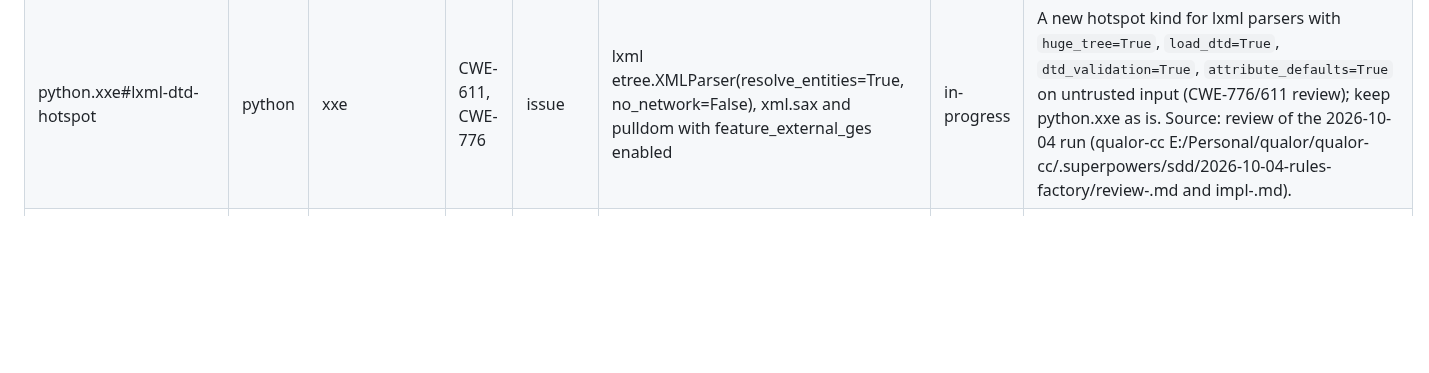
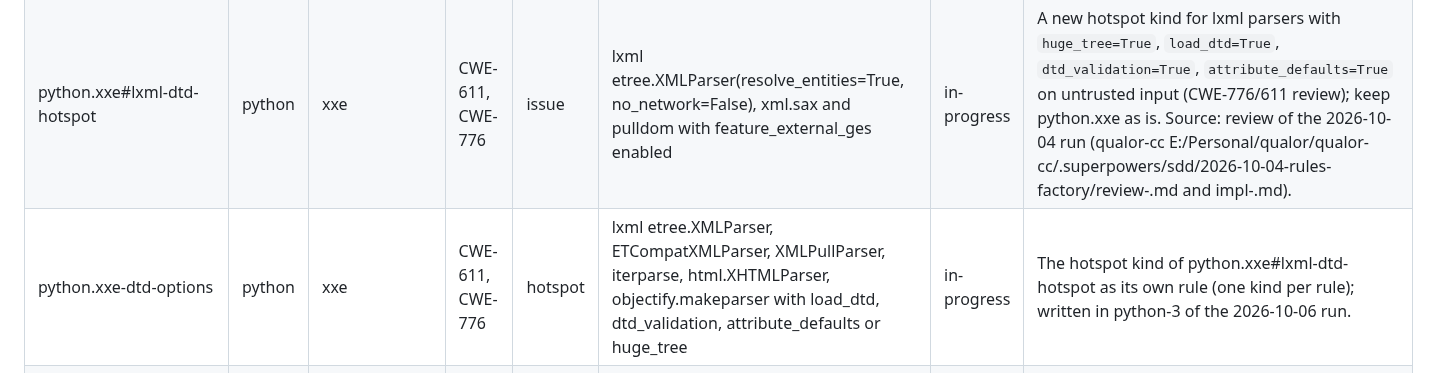
Before and after one commit to qualor-dev/qualor-rules, a Markdown page: BACKLOG.md, the part around the change. Rendered like a GitHub page; blank space fills up the shorter version.

Commit message:
docs(backlog): add python.xxe-dtd-options, the hotspot rule of python.xxe#lxml-dtd-hotspot
Signed-off-by: Michael Gurfing <mike@qualor.dev>

```diff
--- a/BACKLOG.md
+++ b/BACKLOG.md
@@ -88,6 +88,7 @@ and `.claude/skills/write-rules/SKILL.md` for the procedure.
 | python.path-traversal#shelve | python | path | CWE-22 | issue | open(), pathlib.Path read/write/open, os.remove, shutil; Flask send_file; Django FileResponse; FastAPI/Starlette FileResponse | in-progress | `shelve.open(path)` and `dbm.open(path)` with request data as sinks. Source: review of the 2026-10-04 run (qualor-cc E:/Personal/qualor/qualor-cc/.superpowers/sdd/2026-10-04-rules-factory/review-<batch>.md and impl-<batch>.md). |
 | python.xss#json-reassign-or | python | xss | CWE-79 | issue | Flask views returning HTML strings, markupsafe.Markup(x); Django mark_safe, SafeString, HttpResponse with HTML; FastAPI HTMLResponse | in-progress | A request JSON variable reassigned or combined with `or` (`data = request.get_json() or {}`) and returned whole through Flask's JSON response is safe (JSON, not HTML); ok lines. Source: review of the 2026-10-04 run (qualor-cc E:/Personal/qualor/qualor-cc/.superpowers/sdd/2026-10-04-rules-factory/review-<batch>.md and impl-<batch>.md). |
 | python.xxe#lxml-dtd-hotspot | python | xxe | CWE-611, CWE-776 | issue | lxml etree.XMLParser(resolve_entities=True, no_network=False), xml.sax and pulldom with feature_external_ges enabled | in-progress | A new hotspot kind for lxml parsers with `huge_tree=True`, `load_dtd=True`, `dtd_validation=True`, `attribute_defaults=True` on untrusted input (CWE-776/611 review); keep python.xxe as is. Source: review of the 2026-10-04 run (qualor-cc E:/Personal/qualor/qualor-cc/.superpowers/sdd/2026-10-04-rules-factory/review-<batch>.md and impl-<batch>.md). |
+| python.xxe-dtd-options | python | xxe | CWE-611, CWE-776 | hotspot | lxml etree.XMLParser, ETCompatXMLParser, XMLPullParser, iterparse, html.XHTMLParser, objectify.makeparser with load_dtd, dtd_validation, attribute_defaults or huge_tree | in-progress | The hotspot kind of python.xxe#lxml-dtd-hotspot as its own rule (one kind per rule); written in python-3 of the 2026-10-06 run. |
 | python.tls-verification-disabled#ssl-wrap-socket | python | tls | CWE-295 | issue | requests (verify=False), httpx (verify=False), ssl._create_unverified_context(), check_hostname = False with CERT_NONE, urllib3 cert_reqs='CERT_NONE' | in-progress | Legacy `ssl.wrap_socket(...)` (default cert_reqs=CERT_NONE, or explicit) as an unverified client (removed in Python 3.12, still in old code). Source: review of the 2026-10-04 run (qualor-cc E:/Personal/qualor/qualor-cc/.superpowers/sdd/2026-10-04-rules-factory/review-<batch>.md and impl-<batch>.md). |
 | python.tls-verification-disabled#hostname-only | python | tls | CWE-295 | issue | requests (verify=False), httpx (verify=False), ssl._create_unverified_context(), check_hostname = False with CERT_NONE, urllib3 cert_reqs='CERT_NONE' | in-progress | `check_hostname = False` alone and urllib3 `assert_hostname=False` (CWE-297): decide the kind (likely a hotspot) and add it. Source: review of the 2026-10-04 run (qualor-cc E:/Personal/qualor/qualor-cc/.superpowers/sdd/2026-10-04-rules-factory/review-<batch>.md and impl-<batch>.md). |
 | python.tls-verification-disabled#aiohttp | python | tls | CWE-295 | issue | requests (verify=False), httpx (verify=False), ssl._create_unverified_context(), check_hostname = False with CERT_NONE, urllib3 cert_reqs='CERT_NONE' | in-progress | aiohttp `ssl=False` / `verify_ssl=False` / `TCPConnector(ssl=False)`. Source: review of the 2026-10-04 run (qualor-cc E:/Personal/qualor/qualor-cc/.superpowers/sdd/2026-10-04-rules-factory/review-<batch>.md and impl-<batch>.md). |
```
